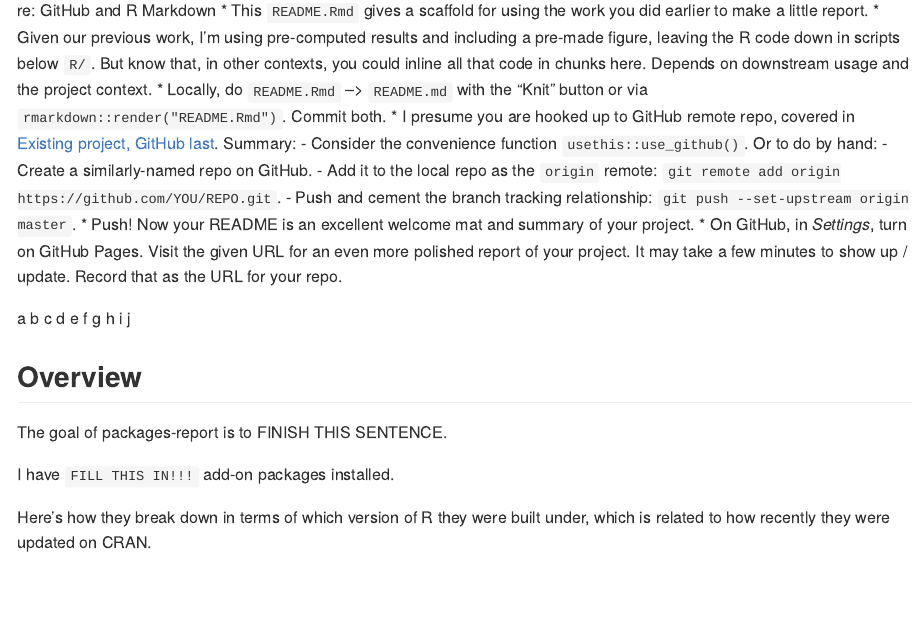
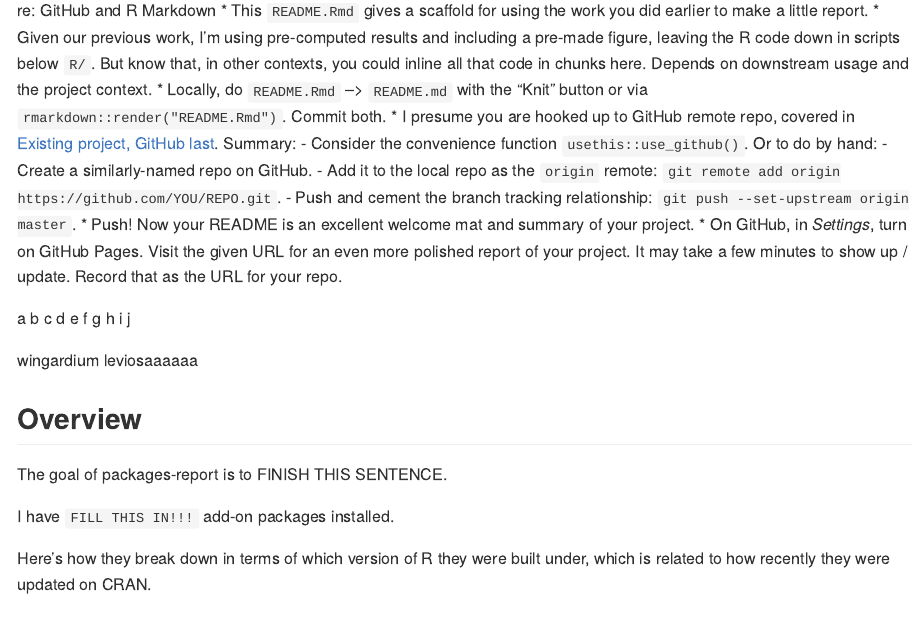
Before and after one commit to hotavocado/packages-report, an R Markdown document (shhh-secret-for-later-README.Rmd): the page in a window 1100 px wide, from 210 px down. Rendered offline with R 4.5, knitr and Pandoc, with nearby package versions.

Commit message:
ron version local

```diff
--- a/shhh-secret-for-later-README.Rmd
+++ b/shhh-secret-for-later-README.Rmd
@@ -31,6 +31,8 @@ library(tidyverse)
 * On GitHub, in *Settings*, turn on GitHub Pages. Visit the given URL for an even more polished report of your project. It may take a few minutes to show up / update. Record that as the URL for your repo.
 
 a b c d e f g h i j
+
+wingardium leviosaaaaaa
 
 ## Overview
 
```
